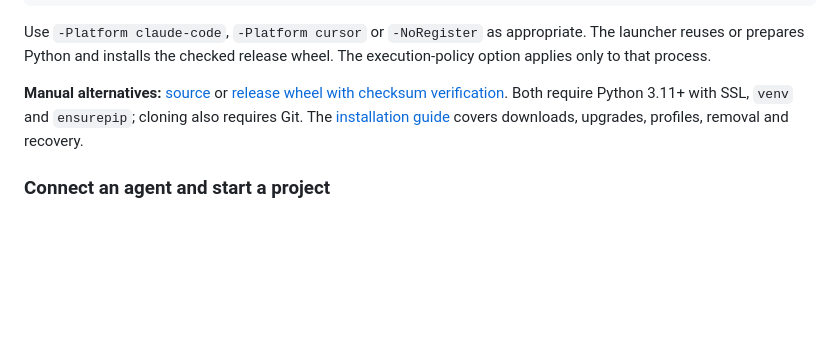
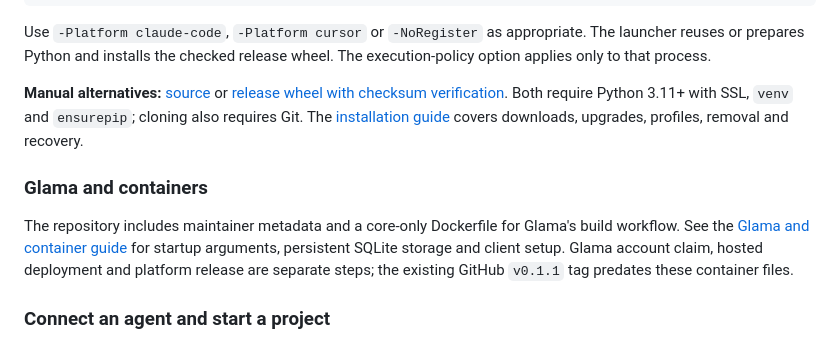
Before and after one commit to Damel91/flower-mcp, a Markdown page: README.md, the part around the change. GitHub-like rendering; blank space fills up the shorter version.

Commit message:
docs: explain Glama setup and durable container operation

```diff
--- a/README.md
+++ b/README.md
@@ -115,6 +115,14 @@ Both require Python 3.11+ with SSL, `venv` and `ensurepip`; cloning also require
 Git. The [installation guide](docs/INSTALLATION.md) covers downloads, upgrades,
 profiles, removal and recovery.
 
+### Glama and containers
+
+The repository includes maintainer metadata and a core-only Dockerfile for
+Glama's build workflow. See the [Glama and container guide](docs/GLAMA.md) for
+startup arguments, persistent SQLite storage and client setup. Glama account
+claim, hosted deployment and platform release are separate steps; the existing
+GitHub `v0.1.1` tag predates these container files.
+
 ### Connect an agent and start a project
 
 1. **Reload the registered client and approve its MCP connection.** The client
```
Also changed, not shown: docs/GLAMA.md (added, +131 -0 lines).
